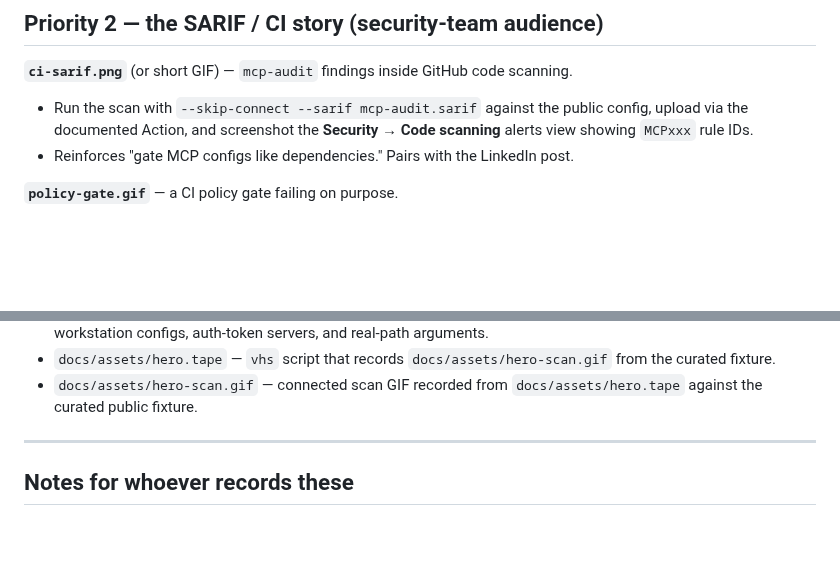
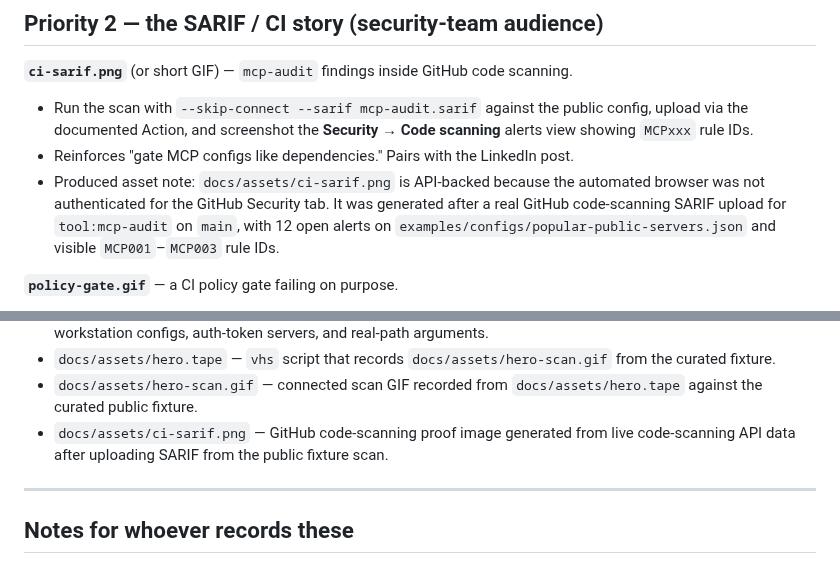
Before and after one commit to saagpatel/MCPAudit, a Markdown page: DEMO-ASSETS.md, 2 parts joined by grey strips. Rendered like a GitHub page; blank space fills up the shorter version.

```diff
--- a/DEMO-ASSETS.md
+++ b/DEMO-ASSETS.md
@@ -59,6 +59,11 @@ mcp-audit scan --config examples/configs/popular-public-servers.json --config-on
   documented Action, and screenshot the **Security → Code scanning** alerts view showing
   `MCPxxx` rule IDs.
 - Reinforces "gate MCP configs like dependencies." Pairs with the LinkedIn post.
+- Produced asset note: `docs/assets/ci-sarif.png` is API-backed because the automated
+  browser was not authenticated for the GitHub Security tab. It was generated after a
+  real GitHub code-scanning SARIF upload for `tool:mcp-audit` on `main`, with 12 open
+  alerts on `examples/configs/popular-public-servers.json` and visible `MCP001`–`MCP003`
+  rule IDs.
 
 **`policy-gate.gif`** — a CI policy gate failing on purpose.
 - `mcp-audit scan --config examples/configs/popular-public-servers.json --config-only --skip-connect --policy examples/policies/ci-strict.yaml`
@@ -101,6 +106,8 @@ Produced:
   from the curated fixture.
 - `docs/assets/hero-scan.gif` — connected scan GIF recorded from `docs/assets/hero.tape`
   against the curated public fixture.
+- `docs/assets/ci-sarif.png` — GitHub code-scanning proof image generated from live
+  code-scanning API data after uploading SARIF from the public fixture scan.
 
 ---
 
```
Also changed, not shown: README.md (+8 -3 lines), docs/assets/ci-sarif.png (added), 1 other file.
